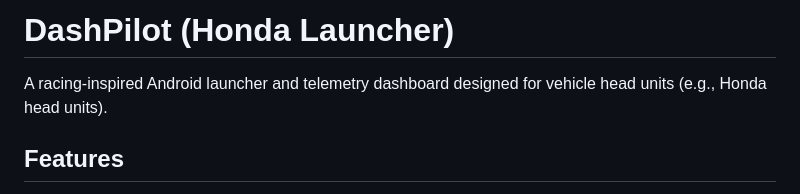
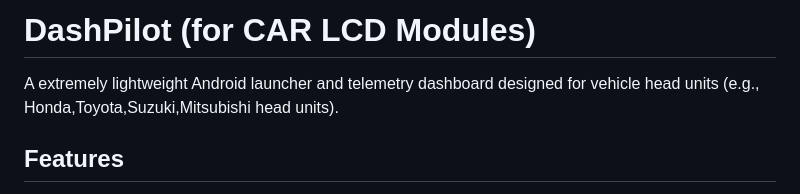
Before and after one commit to ShahzaibAftab/DashPilot, a Markdown page: README.md, the part around the change. Drawn GitHub-style.

```diff
--- a/README.md
+++ b/README.md
@@ -1,6 +1,6 @@
-# DashPilot (Honda Launcher)
+# DashPilot (for CAR LCD Modules)
 
-A racing-inspired Android launcher and telemetry dashboard designed for vehicle head units (e.g., Honda head units).
+A extremely lightweight Android launcher and telemetry dashboard designed for vehicle head units (e.g., Honda,Toyota,Suzuki,Mitsubishi head units).
 
 ## Features
 - **High-Performance Speedometer**: Racing-style 0–200 km/h dial with Type-R color styling, smooth needle sweep, and acceleration sensing.
```
